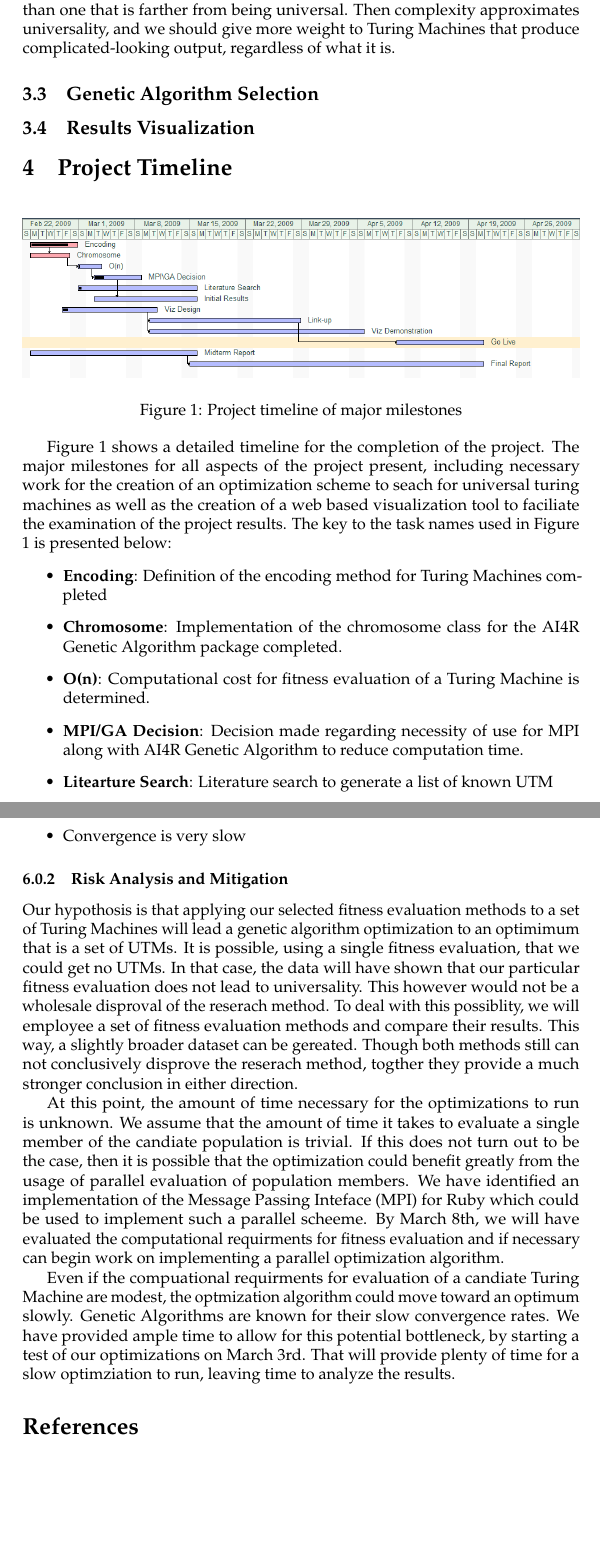
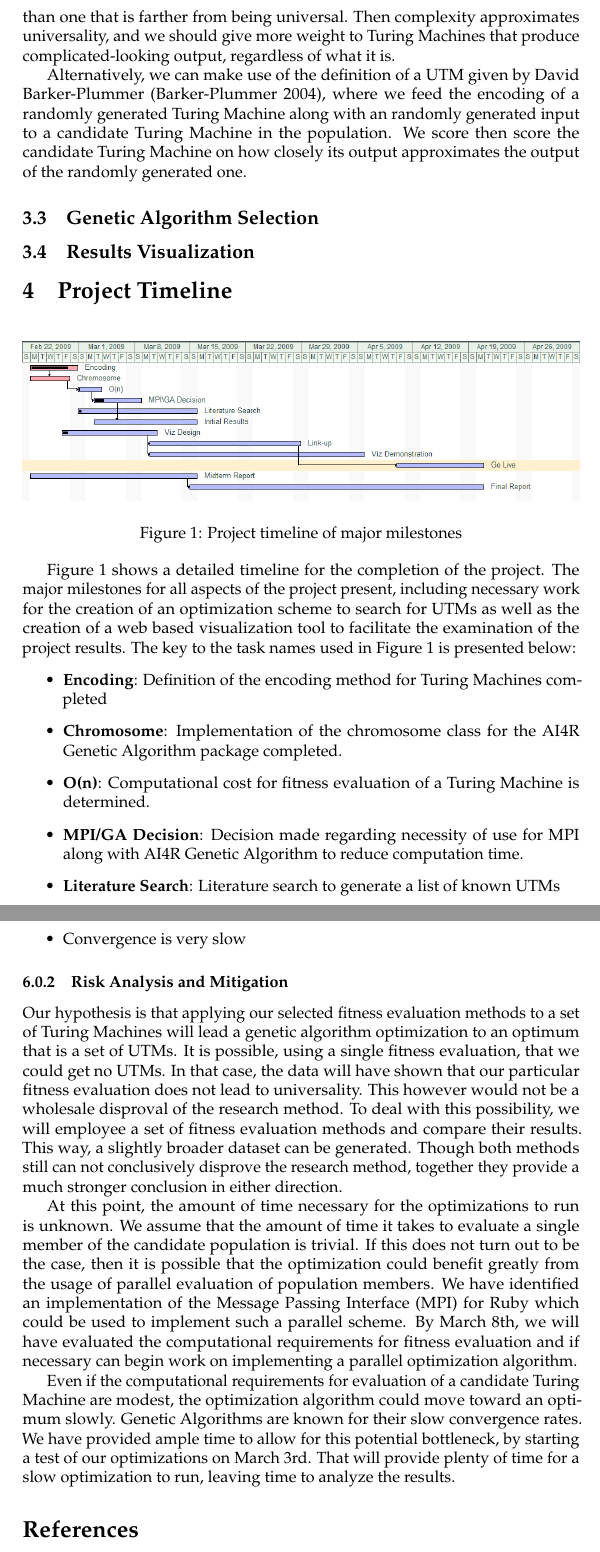
Before and after one commit to mrdomino/utm, a LaTeX document (report/report.tex, which reads report/milestones.tex, report/plan.tex, report/risk.tex): two parts of pages 3 and 5 of 5, joined at a grey line, cut so that both start at the same text, the shorter picture padded with empty space. Compiled offline with pdfLaTeX.

Commit message:
put everything through a spell checker

```diff
--- a/report/milestones.tex
+++ b/report/milestones.tex
@@ -3,14 +3,14 @@
 \includegraphics[width=1\textwidth]{images/gantt.png}
 \caption{Project timeline of major milestones}\label{fig:gantt}
 \end{figure}
-Figure \ref{fig:gantt} shows a detailed timeline for the completion of the project. The major milestones for all aspects of the project present, including necessary work for the creation of an optimization scheme to seach for universal turing machines as well as the creation of a web based visualization tool to faciliate the examination of the project results. The key to the task names used in Figure \ref{fig:gantt} is presented below:
+Figure \ref{fig:gantt} shows a detailed timeline for the completion of the project. The major milestones for all aspects of the project present, including necessary work for the creation of an optimization scheme to search for UTMs as well as the creation of a web based visualization tool to facilitate the examination of the project results. The key to the task names used in Figure \ref{fig:gantt} is presented below:
 \begin{itemize}
 	\item {\bf Encoding}:	Definition of the encoding method for Turing Machines completed
 	\item {\bf Chromosome}: Implementation of the chromosome class for the AI4R Genetic Algorithm package completed.
 	\item {\bf O(n)}:	Computational cost for fitness evaluation of a Turing Machine is determined.
 	\item {\bf MPI/GA Decision}:	Decision made regarding necessity of use for MPI along with AI4R\nocite{AI4Rmanual} Genetic Algorithm to reduce computation time.
-	\item {\bf Litearture Search}: Literature search to generate a list of known UTM
-	\item {\bf Initial Results}: Initial Turing Machine Optimization run completed. Data analyzed to ensure the viability of optimzation scheme
+	\item {\bf Literature Search}: Literature search to generate a list of known UTMs
+	\item {\bf Initial Results}: Initial Turing Machine Optimization run completed. Data analyzed to ensure the viability of optimization scheme
 	\item {\bf Viz Design}: Visualization web-app design complete
 	\item {\bf Link-up}: Link between genetic algorithm generation data and visualization database completed.
 	\item {\bf Viz Demonstration}: Ruby on Rails visualization application implementation completed.
--- a/report/plan.tex
+++ b/report/plan.tex
@@ -25,5 +23,7 @@ approximates universality, and we should give more weight to Turing
 Machines that produce complicated-looking output, regardless of what it
 is.
 
+Alternatively, we can make use of the definition of a UTM given by David Barker-Plummer \cite{SEP_turing}, where we feed the encoding of a randomly generated Turing Machine along with an randomly generated input to a candidate Turing Machine in the population. We score then score the candidate Turing Machine on how closely its output approximates the output of the randomly generated one.
+
 \subsection{Genetic Algorithm Selection}
 \subsection{Results Visualization}
--- a/report/risk.tex
+++ b/report/risk.tex
@@ -5,8 +5,8 @@
 \end{itemize}
 
 \subsubsection{Risk Analysis and Mitigation}
-Our hypothosis is that applying our selected fitness evaluation methods to a set of Turing Machines will lead a genetic algorithm optimization to an optimimum that is a set of UTMs. It is possible, using a single fitness evaluation, that we could get no UTMs. In that case, the data will have shown that our particular fitness evaluation does not lead to universality. This however would not be a wholesale disproval of the reserach method. To deal with this possiblity, we will employee a set of fitness evaluation methods and compare their results. This way, a slightly broader dataset can be gereated. Though both methods still can not conclusively disprove the reserach method, togther they provide a much stronger conclusion in either direction.
+Our hypothesis is that applying our selected fitness evaluation methods to a set of Turing Machines will lead a genetic algorithm optimization to an optimum that is a set of UTMs. It is possible, using a single fitness evaluation, that we could get no UTMs. In that case, the data will have shown that our particular fitness evaluation does not lead to universality. This however would not be a wholesale disproval of the research method. To deal with this possibility, we will employee a set of fitness evaluation methods and compare their results. This way, a slightly broader dataset can be generated. Though both methods still can not conclusively disprove the research method, together they provide a much stronger conclusion in either direction.
 
-At this point, the amount of time necessary for the optimizations to run is unknown. We assume that the amount of time it takes to evaluate a single member of the candiate population is trivial. If this does not turn out to be the case, then it is possible that the optimization could benefit greatly from the usage of parallel evaluation of population members. We have identified an implementation of the Message Passing Inteface (MPI) for Ruby which could be used to implement such a parallel scheeme. By March 8th, we will have evaluated the computational requirments for fitness evaluation and if necessary can begin work on implementing a parallel optimization algorithm.
+At this point, the amount of time necessary for the optimizations to run is unknown. We assume that the amount of time it takes to evaluate a single member of the candidate population is trivial. If this does not turn out to be the case, then it is possible that the optimization could benefit greatly from the usage of parallel evaluation of population members. We have identified an implementation of the Message Passing Interface (MPI) for Ruby which could be used to implement such a parallel scheme. By March 8th, we will have evaluated the computational requirements for fitness evaluation and if necessary can begin work on implementing a parallel optimization algorithm.
 
-Even if the compuational requirments for evaluation of a candiate Turing Machine are modest, the optmization algorithm could move toward an optimum slowly. Genetic Algorithms are known for their slow convergence rates. We have provided ample time to allow for this potential bottleneck, by starting a test of our optimizations on March 3rd. That will provide plenty of time for a slow optimziation to run, leaving time to analyze the results.
+Even if the computational requirements for evaluation of a candidate Turing Machine are modest, the optimization algorithm could move toward an optimum slowly. Genetic Algorithms are known for their slow convergence rates. We have provided ample time to allow for this potential bottleneck, by starting a test of our optimizations on March 3rd. That will provide plenty of time for a slow optimization to run, leaving time to analyze the results.
```
Also changed, not shown: report/abstract.tex (+1 -1 lines), report/introduction.tex (+3 -3 lines), report/organization.tex (+3 -3 lines), report/plan.tex (4 more changed lines).
